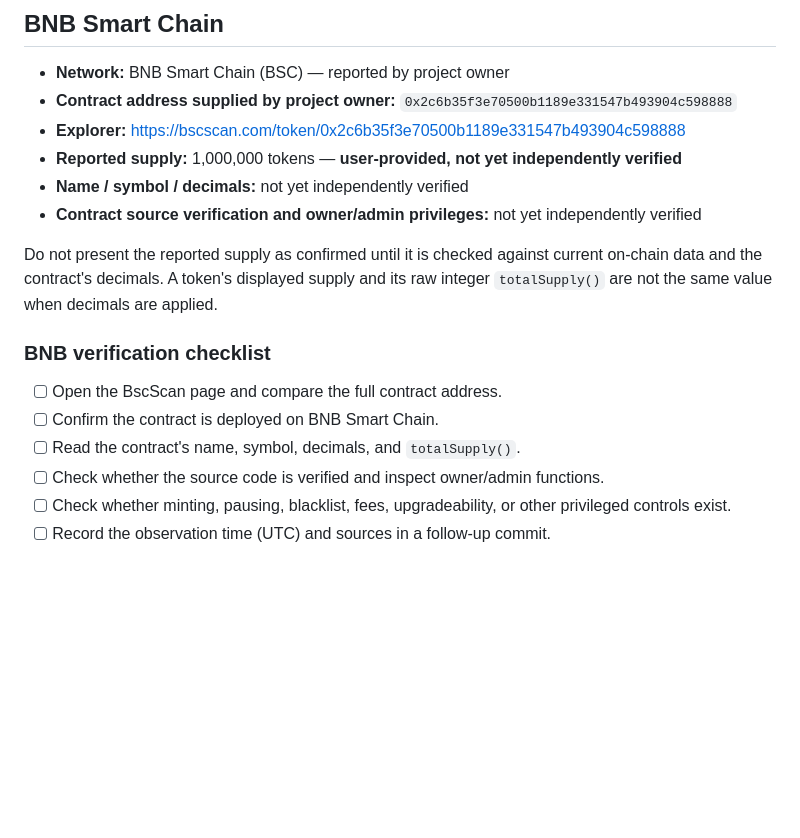
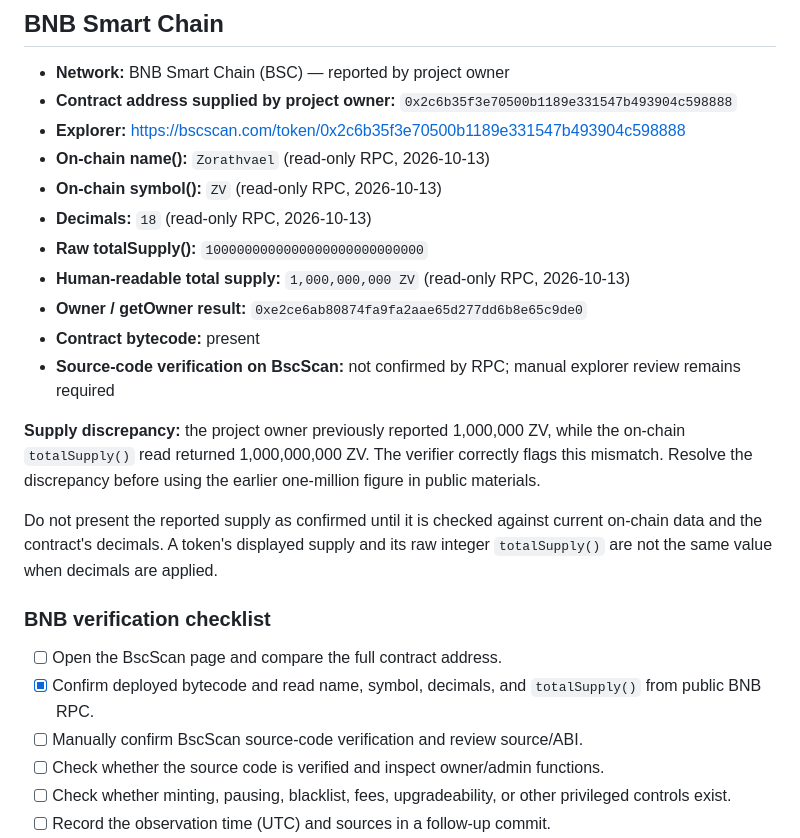
Before and after one commit to KikikJourney/Zorathvael-ZV, a Markdown page: docs/TOKEN-INFO.md, the part around the change. GitHub-like rendering; blank space fills up the shorter version.

Commit message:
docs: record verified BNB contract values and supply mismatch

```diff
--- a/docs/TOKEN-INFO.md
+++ b/docs/TOKEN-INFO.md
@@ -31,17 +31,24 @@ This is a point-in-time snapshot. Re-run the workflow for current values. It doe
 - **Network:** BNB Smart Chain (BSC) — reported by project owner
 - **Contract address supplied by project owner:** `0x2c6b35f3e70500b1189e331547b493904c598888`
 - **Explorer:** https://bscscan.com/token/0x2c6b35f3e70500b1189e331547b493904c598888
-- **Reported supply:** 1,000,000 tokens — **user-provided, not yet independently verified**
-- **Name / symbol / decimals:** not yet independently verified
-- **Contract source verification and owner/admin privileges:** not yet independently verified
+- **On-chain name():** `Zorathvael` (read-only RPC, 2026-10-13)
+- **On-chain symbol():** `ZV` (read-only RPC, 2026-10-13)
+- **Decimals:** `18` (read-only RPC, 2026-10-13)
+- **Raw totalSupply():** `1000000000000000000000000000`
+- **Human-readable total supply:** `1,000,000,000 ZV` (read-only RPC, 2026-10-13)
+- **Owner / getOwner result:** `0xe2ce6ab80874fa9fa2aae65d277dd6b8e65c9de0`
+- **Contract bytecode:** present
+- **Source-code verification on BscScan:** not confirmed by RPC; manual explorer review remains required
+
+**Supply discrepancy:** the project owner previously reported 1,000,000 ZV, while the on-chain `totalSupply()` read returned 1,000,000,000 ZV. The verifier correctly flags this mismatch. Resolve the discrepancy before using the earlier one-million figure in public materials.
 
 Do not present the reported supply as confirmed until it is checked against current on-chain data and the contract's decimals. A token's displayed supply and its raw integer `totalSupply()` are not the same value when decimals are applied.
 
 ### BNB verification checklist
 
 - [ ] Open the BscScan page and compare the full contract address.
-- [ ] Confirm the contract is deployed on BNB Smart Chain.
-- [ ] Read the contract's name, symbol, decimals, and `totalSupply()`.
+- [x] Confirm deployed bytecode and read name, symbol, decimals, and `totalSupply()` from public BNB RPC.
+- [ ] Manually confirm BscScan source-code verification and review source/ABI.
 - [ ] Check whether the source code is verified and inspect owner/admin functions.
 - [ ] Check whether minting, pausing, blacklist, fees, upgradeability, or other privileged controls exist.
 - [ ] Record the observation time (UTC) and sources in a follow-up commit.
```
